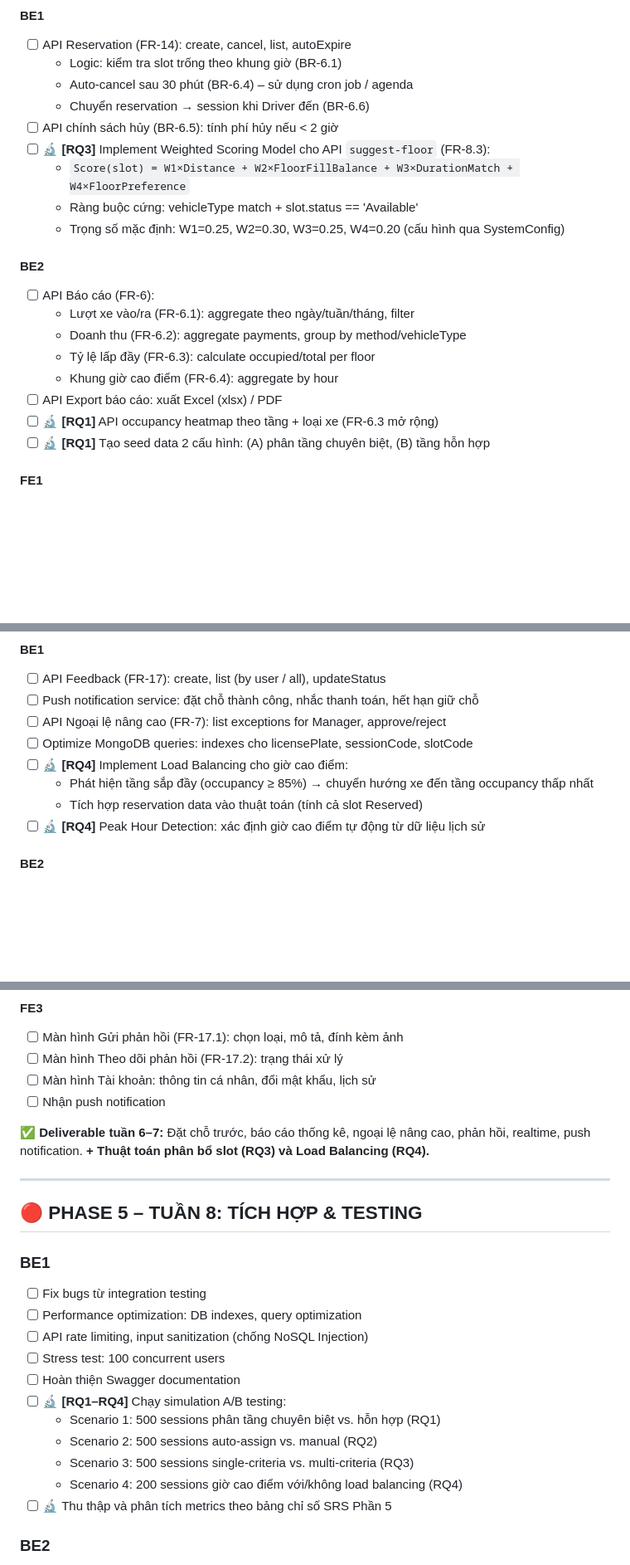
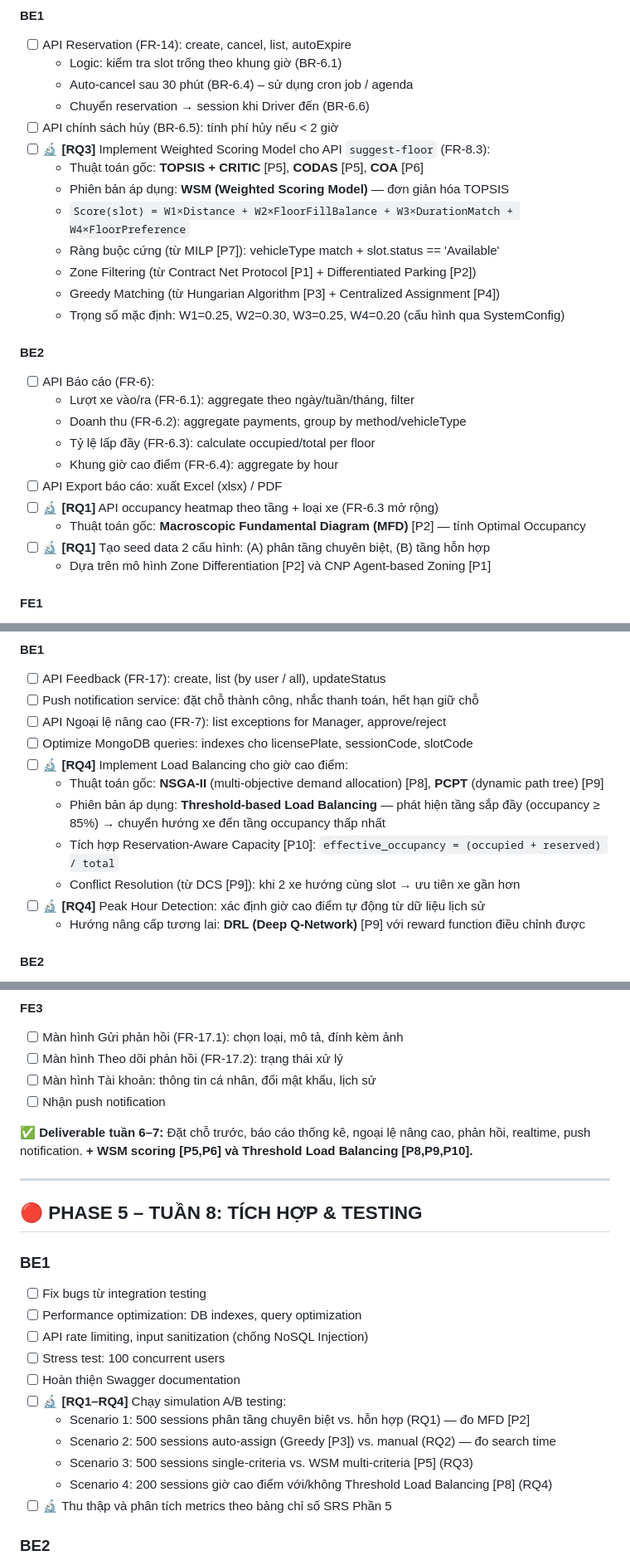
Before and after one commit to NBao261/WDP-Car_Parking_System, a Markdown page: WorkPlan_9Weeks.md, 3 parts joined by grey strips. Shown at 83% size. Rendered like a GitHub page; blank space fills up the shorter version.

```diff
--- a/WorkPlan_9Weeks.md
+++ b/WorkPlan_9Weeks.md
@@ -265,8 +265,12 @@
   - Chuyển reservation → session khi Driver đến (BR-6.6)
 - [ ] API chính sách hủy (BR-6.5): tính phí hủy nếu < 2 giờ
 - [ ] 🔬 **[RQ3]** Implement Weighted Scoring Model cho API `suggest-floor` (FR-8.3):
+  - Thuật toán gốc: **TOPSIS + CRITIC** [P5], **CODAS** [P5], **COA** [P6]
+  - Phiên bản áp dụng: **WSM (Weighted Scoring Model)** — đơn giản hóa TOPSIS
   - `Score(slot) = W1×Distance + W2×FloorFillBalance + W3×DurationMatch + W4×FloorPreference`
-  - Ràng buộc cứng: vehicleType match + slot.status == 'Available'
+  - Ràng buộc cứng (từ MILP [P7]): vehicleType match + slot.status == 'Available'
+  - Zone Filtering (từ Contract Net Protocol [P1] + Differentiated Parking [P2])
+  - Greedy Matching (từ Hungarian Algorithm [P3] + Centralized Assignment [P4])
   - Trọng số mặc định: W1=0.25, W2=0.30, W3=0.25, W4=0.20 (cấu hình qua SystemConfig)
 
 #### BE2
@@ -278,7 +282,9 @@
   - Khung giờ cao điểm (FR-6.4): aggregate by hour
 - [ ] API Export báo cáo: xuất Excel (xlsx) / PDF
 - [ ] 🔬 **[RQ1]** API occupancy heatmap theo tầng + loại xe (FR-6.3 mở rộng)
+  - Thuật toán gốc: **Macroscopic Fundamental Diagram (MFD)** [P2] — tính Optimal Occupancy
 - [ ] 🔬 **[RQ1]** Tạo seed data 2 cấu hình: (A) phân tầng chuyên biệt, (B) tầng hỗn hợp
+  - Dựa trên mô hình Zone Differentiation [P2] và CNP Agent-based Zoning [P1]
 
 #### FE1
 
@@ -312,9 +318,12 @@
 - [ ] API Ngoại lệ nâng cao (FR-7): list exceptions for Manager, approve/reject
 - [ ] Optimize MongoDB queries: indexes cho licensePlate, sessionCode, slotCode
 - [ ] 🔬 **[RQ4]** Implement Load Balancing cho giờ cao điểm:
-  - Phát hiện tầng sắp đầy (occupancy ≥ 85%) → chuyển hướng xe đến tầng occupancy thấp nhất
-  - Tích hợp reservation data vào thuật toán (tính cả slot Reserved)
+  - Thuật toán gốc: **NSGA-II** (multi-objective demand allocation) [P8], **PCPT** (dynamic path tree) [P9]
+  - Phiên bản áp dụng: **Threshold-based Load Balancing** — phát hiện tầng sắp đầy (occupancy ≥ 85%) → chuyển hướng xe đến tầng occupancy thấp nhất
+  - Tích hợp Reservation-Aware Capacity [P10]: `effective_occupancy = (occupied + reserved) / total`
+  - Conflict Resolution (từ DCS [P9]): khi 2 xe hướng cùng slot → ưu tiên xe gần hơn
 - [ ] 🔬 **[RQ4]** Peak Hour Detection: xác định giờ cao điểm tự động từ dữ liệu lịch sử
+  - Hướng nâng cấp tương lai: **DRL (Deep Q-Network)** [P9] với reward function điều chỉnh được
 
 #### BE2
 
@@ -346,7 +355,7 @@
 - [ ] Màn hình Tài khoản: thông tin cá nhân, đổi mật khẩu, lịch sử
 - [ ] Nhận push notification
 
-**✅ Deliverable tuần 6–7:** Đặt chỗ trước, báo cáo thống kê, ngoại lệ nâng cao, phản hồi, realtime, push notification. **+ Thuật toán phân bổ slot (RQ3) và Load Balancing (RQ4).**
+**✅ Deliverable tuần 6–7:** Đặt chỗ trước, báo cáo thống kê, ngoại lệ nâng cao, phản hồi, realtime, push notification. **+ WSM scoring [P5,P6] và Threshold Load Balancing [P8,P9,P10].**
 
 ---
 
@@ -360,10 +369,10 @@
 - [ ] Stress test: 100 concurrent users
 - [ ] Hoàn thiện Swagger documentation
 - [ ] 🔬 **[RQ1–RQ4]** Chạy simulation A/B testing:
-  - Scenario 1: 500 sessions phân tầng chuyên biệt vs. hỗn hợp (RQ1)
-  - Scenario 2: 500 sessions auto-assign vs. manual (RQ2)
-  - Scenario 3: 500 sessions single-criteria vs. multi-criteria (RQ3)
-  - Scenario 4: 200 sessions giờ cao điểm với/không load balancing (RQ4)
+  - Scenario 1: 500 sessions phân tầng chuyên biệt vs. hỗn hợp (RQ1) — đo MFD [P2]
+  - Scenario 2: 500 sessions auto-assign (Greedy [P3]) vs. manual (RQ2) — đo search time
+  - Scenario 3: 500 sessions single-criteria vs. WSM multi-criteria [P5] (RQ3)
+  - Scenario 4: 200 sessions giờ cao điểm với/không Threshold Load Balancing [P8] (RQ4)
 - [ ] 🔬 Thu thập và phân tích metrics theo bảng chỉ số SRS Phần 5
 
 ### BE2
```
Also changed, not shown: other parts of WorkPlan_9Weeks.md (+3 -1 lines), SRS_ParkingSystem_Full.md (+15 -6 lines).
